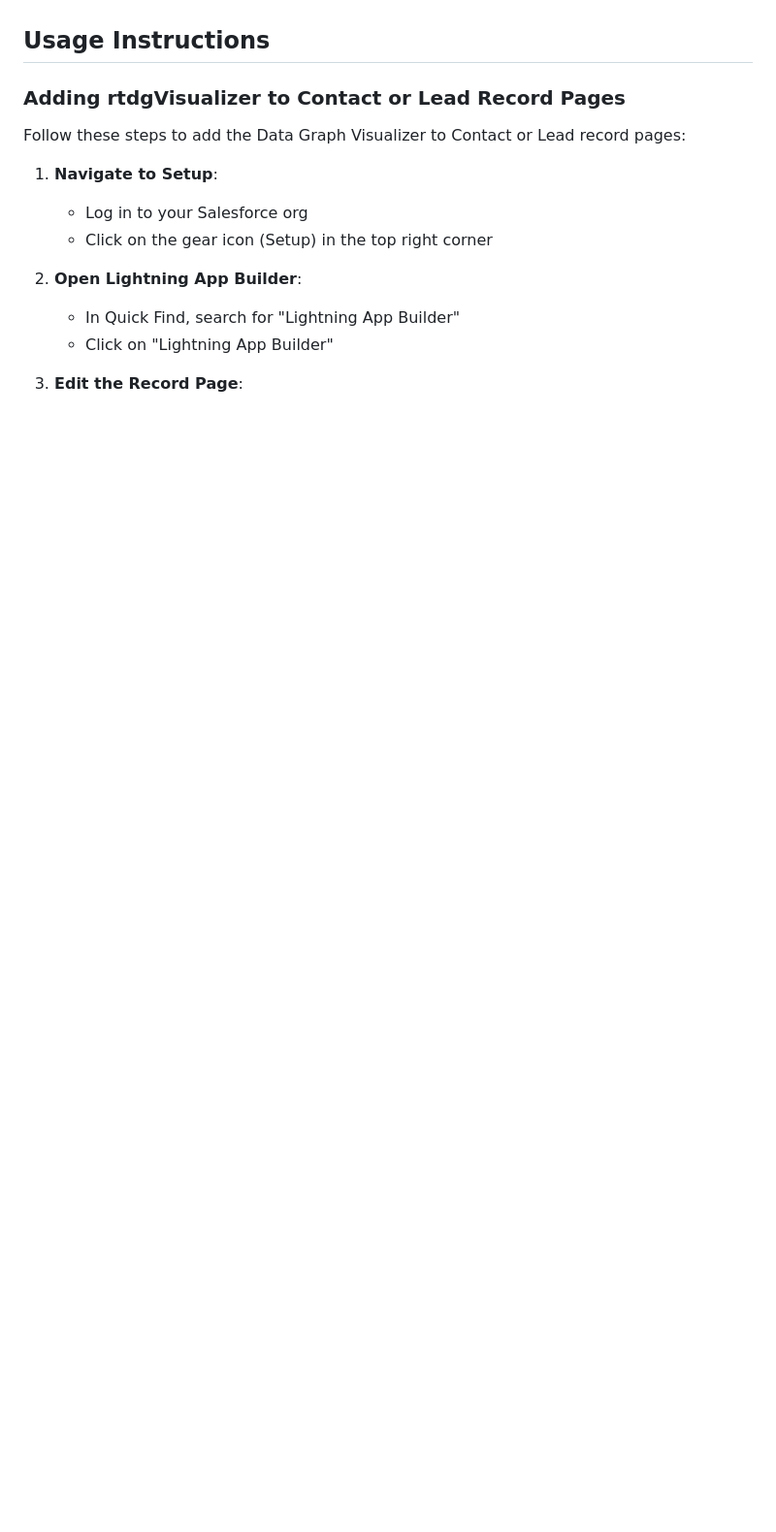
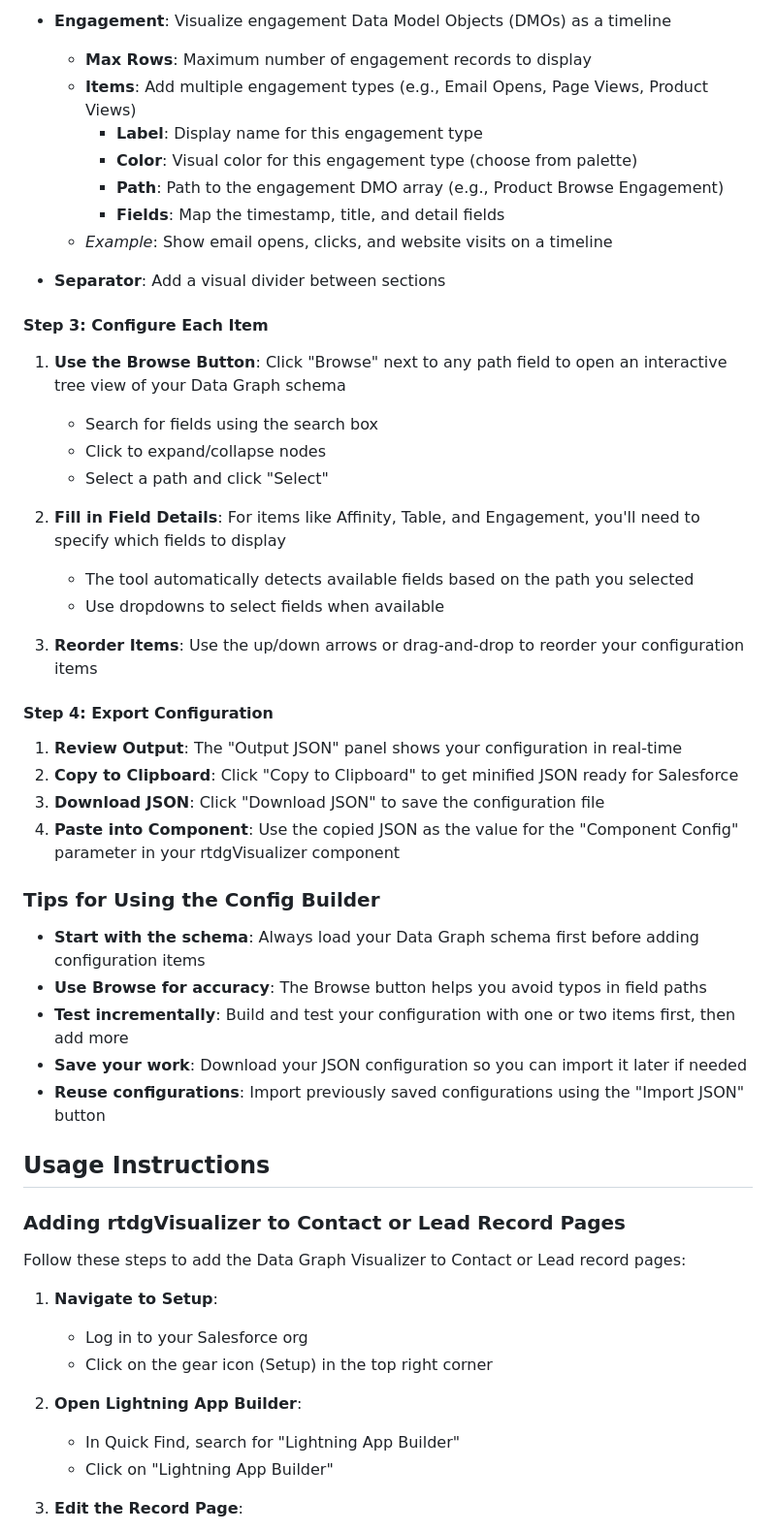
Before and after one commit to Bizcuit/rtdg_visualizer, a Markdown page: README.md, the part around the change printed below. Shown: that part at 97% size. GitHub-like rendering; blank space fills up the shorter version.

```diff
--- a/README.md
+++ b/README.md
@@ -64,3 +119,41 @@ For more information, refer to the [Salesforce DX Developer Guide](https://devel
+- **Engagement**: Visualize engagement Data Model Objects (DMOs) as a timeline
+  - **Max Rows**: Maximum number of engagement records to display
+  - **Items**: Add multiple engagement types (e.g., Email Opens, Page Views, Product Views)
+    - **Label**: Display name for this engagement type
+    - **Color**: Visual color for this engagement type (choose from palette)
+    - **Path**: Path to the engagement DMO array (e.g., Product Browse Engagement)
+    - **Fields**: Map the timestamp, title, and detail fields
+  - *Example*: Show email opens, clicks, and website visits on a timeline
+
+- **Separator**: Add a visual divider between sections
+
+#### Step 3: Configure Each Item
+
+1. **Use the Browse Button**: Click "Browse" next to any path field to open an interactive tree view of your Data Graph schema
+   - Search for fields using the search box
+   - Click to expand/collapse nodes
+   - Select a path and click "Select"
+
+2. **Fill in Field Details**: For items like Affinity, Table, and Engagement, you'll need to specify which fields to display
+   - The tool automatically detects available fields based on the path you selected
+   - Use dropdowns to select fields when available
+
+3. **Reorder Items**: Use the up/down arrows or drag-and-drop to reorder your configuration items
+
+#### Step 4: Export Configuration
+
+1. **Review Output**: The "Output JSON" panel shows your configuration in real-time
+2. **Copy to Clipboard**: Click "Copy to Clipboard" to get minified JSON ready for Salesforce
+3. **Download JSON**: Click "Download JSON" to save the configuration file
+4. **Paste into Component**: Use the copied JSON as the value for the "Component Config" parameter in your rtdgVisualizer component
+
+### Tips for Using the Config Builder
+
+- **Start with the schema**: Always load your Data Graph schema first before adding configuration items
+- **Use Browse for accuracy**: The Browse button helps you avoid typos in field paths
+- **Test incrementally**: Build and test your configuration with one or two items first, then add more
+- **Save your work**: Download your JSON configuration so you can import it later if needed
+- **Reuse configurations**: Import previously saved configurations using the "Import JSON" button
 
 ## Usage Instructions
 
```
Also changed, not shown: other parts of README.md (+56 -1 lines), example.png (deleted), rgdgLookup.png (added).
